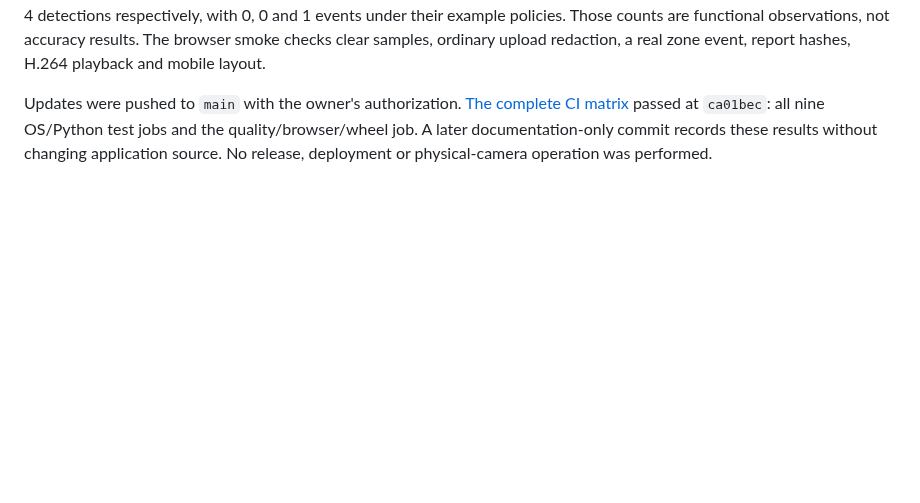
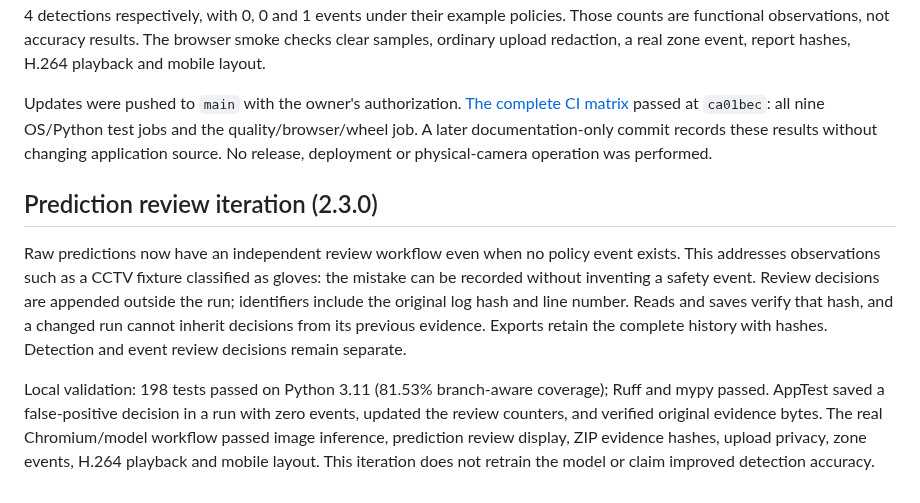
Before and after one commit to MengyangGao/utility-site-safety-ai-system, a Markdown page: docs/modernization.md, the part around the change. Drawn GitHub-style; blank space fills up the shorter version.

```diff
--- a/docs/modernization.md
+++ b/docs/modernization.md
@@ -86,3 +86,20 @@ zone event, report hashes, H.264 playback and mobile layout.
 
 Updates were pushed to `main` with the owner's authorization. [The complete CI matrix](https://github.com/MengyangGao/utility-site-safety-ai-system/actions/runs/34633162803)
 passed at `ca01bec`: all nine OS/Python test jobs and the quality/browser/wheel job. A later documentation-only commit records these results without changing application source. No release, deployment or physical-camera operation was performed.
+
+
+## Prediction review iteration (2.3.0)
+
+Raw predictions now have an independent review workflow even when no policy event exists.
+This addresses observations such as a CCTV fixture classified as gloves: the mistake can be
+recorded without inventing a safety event. Review decisions are appended outside the run;
+identifiers include the original log hash and line number. Reads and saves verify that hash,
+and a changed run cannot inherit decisions from its previous evidence. Exports retain the
+complete history with hashes. Detection and event review decisions remain separate.
+
+Local validation: 198 tests passed on Python 3.11 (81.53% branch-aware coverage); Ruff and
+mypy passed. AppTest saved a false-positive decision in a run with zero events, updated the
+review counters, and verified original evidence bytes. The real Chromium/model workflow
+passed image inference, prediction review display, ZIP evidence hashes, upload privacy,
+zone events, H.264 playback and mobile layout. This iteration does not retrain the model
+or claim improved detection accuracy.
```
Also changed, not shown: README.md (+16 -0 lines), docs/assets/detection-review.png (added), 10 other files.
